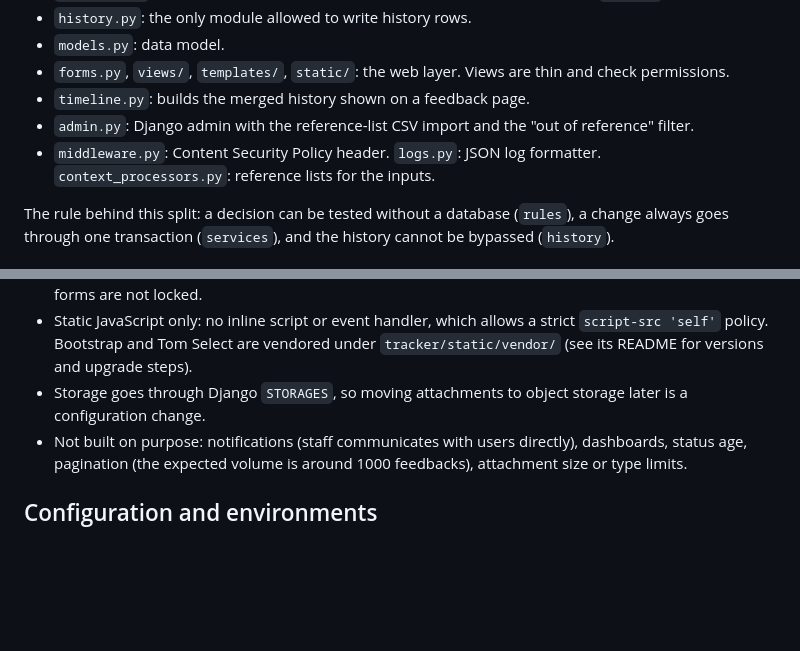
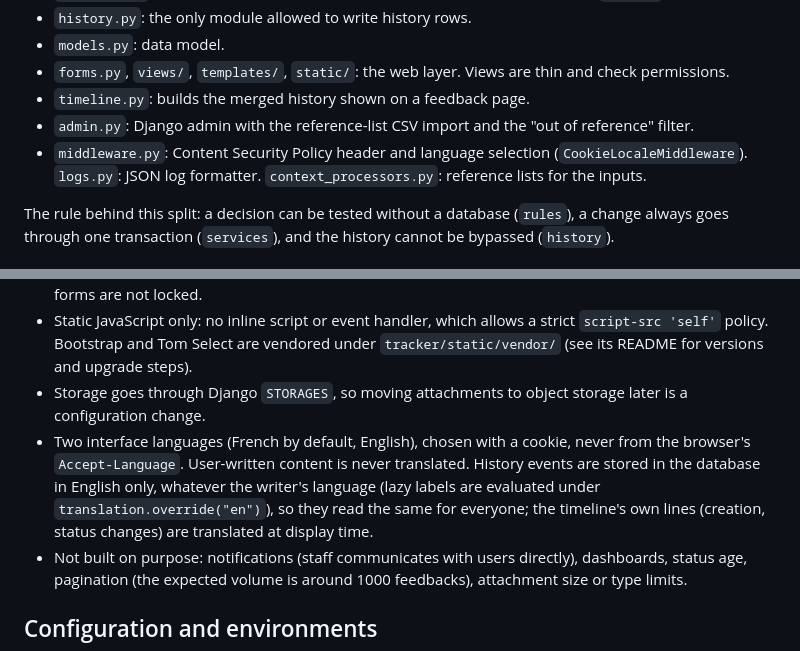
Before and after one commit to manuo1/monin_migrate_tracker, a Markdown page: docs/architecture.md, 2 parts joined by grey strips. Drawn GitHub-style; blank space fills up the shorter version.

```diff
--- a/docs/architecture.md
+++ b/docs/architecture.md
@@ -29,8 +29,8 @@ All the application code is in the `tracker` package.
 - `forms.py`, `views/`, `templates/`, `static/`: the web layer. Views are thin and check permissions.
 - `timeline.py`: builds the merged history shown on a feedback page.
 - `admin.py`: Django admin with the reference-list CSV import and the "out of reference" filter.
-- `middleware.py`: Content Security Policy header. `logs.py`: JSON log formatter.
-  `context_processors.py`: reference lists for the inputs.
+- `middleware.py`: Content Security Policy header and language selection (`CookieLocaleMiddleware`). `logs.py`: JSON log
+  formatter. `context_processors.py`: reference lists for the inputs.
 
 The rule behind this split: a decision can be tested without a database (`rules`), a change always goes through one
 transaction (`services`), and the history cannot be bypassed (`history`).
@@ -78,6 +78,10 @@ else is forced to download).
 - Static JavaScript only: no inline script or event handler, which allows a strict `script-src 'self'` policy.
   Bootstrap and Tom Select are vendored under `tracker/static/vendor/` (see its README for versions and upgrade steps).
 - Storage goes through Django `STORAGES`, so moving attachments to object storage later is a configuration change.
+- Two interface languages (French by default, English), chosen with a cookie, never from the browser's
+  `Accept-Language`. User-written content is never translated. History events are stored in the database in English
+  only, whatever the writer's language (lazy labels are evaluated under `translation.override("en")`), so they read
+  the same for everyone; the timeline's own lines (creation, status changes) are translated at display time.
 - Not built on purpose: notifications (staff communicates with users directly), dashboards, status age, pagination
   (the expected volume is around 1000 feedbacks), attachment size or type limits.
 
```
Also changed, not shown: README.md (+2 -1 lines), docs/development.md (+28 -5 lines).
